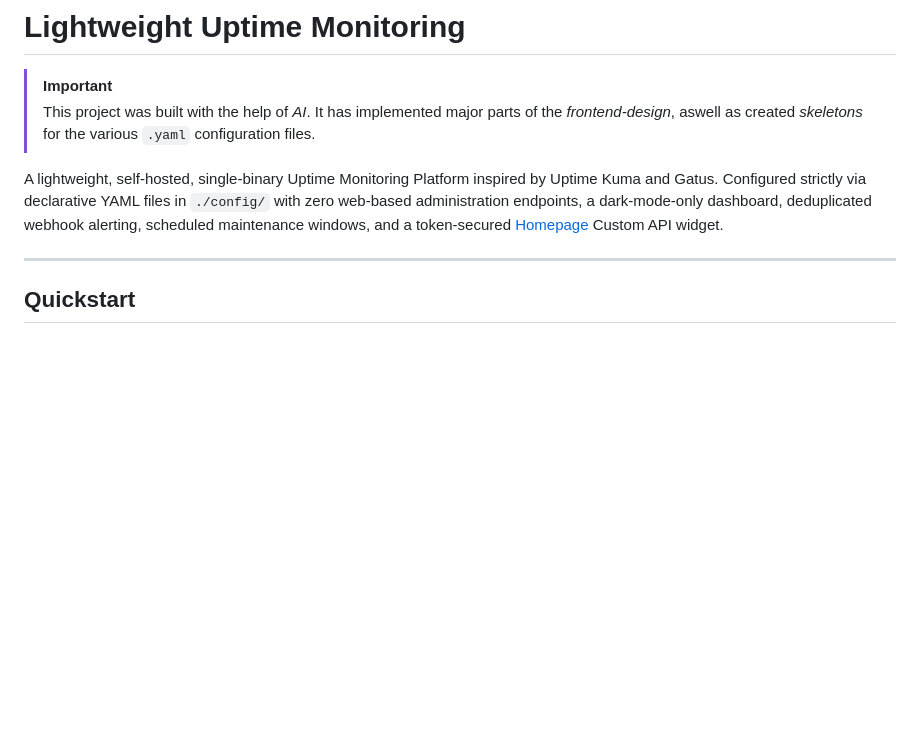
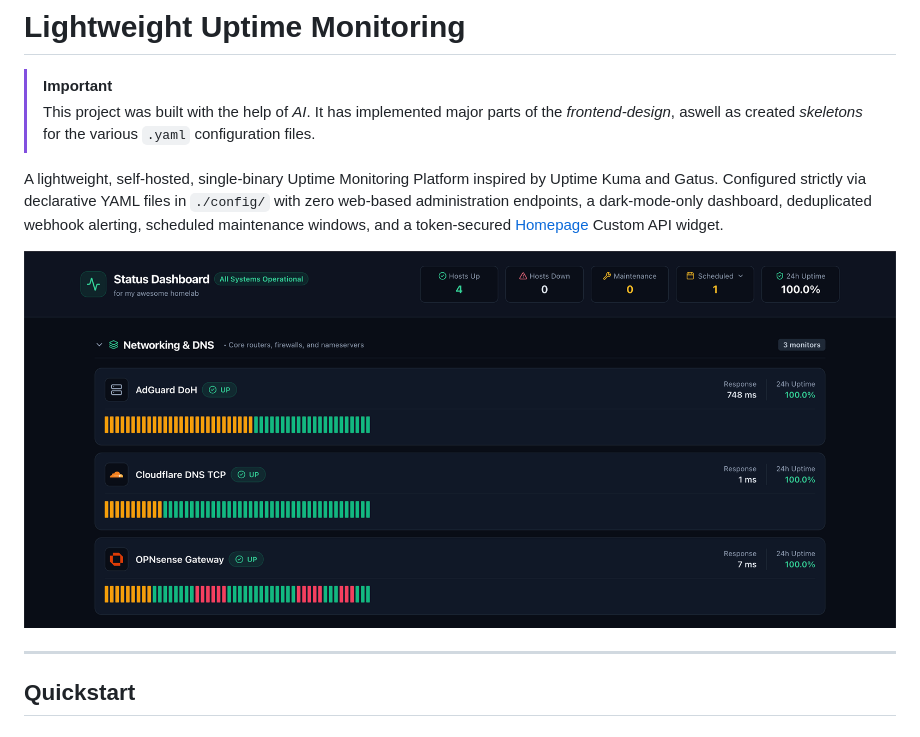
Before and after one commit to marekbeckmann/uptime-lightweight, a Markdown page: README.md, the part around the change. GitHub-like rendering; pictures changed too: screenshots/screenshot_01.png (added); blank space fills up the shorter version.

Commit message:
Added Screenshot to `README.md`

```diff
--- a/README.md
+++ b/README.md
@@ -4,6 +4,8 @@
 > This project was built with the help of _AI_. It has implemented major parts of the _frontend-design_, aswell as created _skeletons_ for the various `.yaml` configuration files.
 
 A lightweight, self-hosted, single-binary Uptime Monitoring Platform inspired by Uptime Kuma and Gatus. Configured strictly via declarative YAML files in `./config/` with zero web-based administration endpoints, a dark-mode-only dashboard, deduplicated webhook alerting, scheduled maintenance windows, and a token-secured [Homepage](https://gethomepage.dev) Custom API widget.
+
+![Screenshot](./screenshots/screenshot_01.png)
 
 ---
 
```
